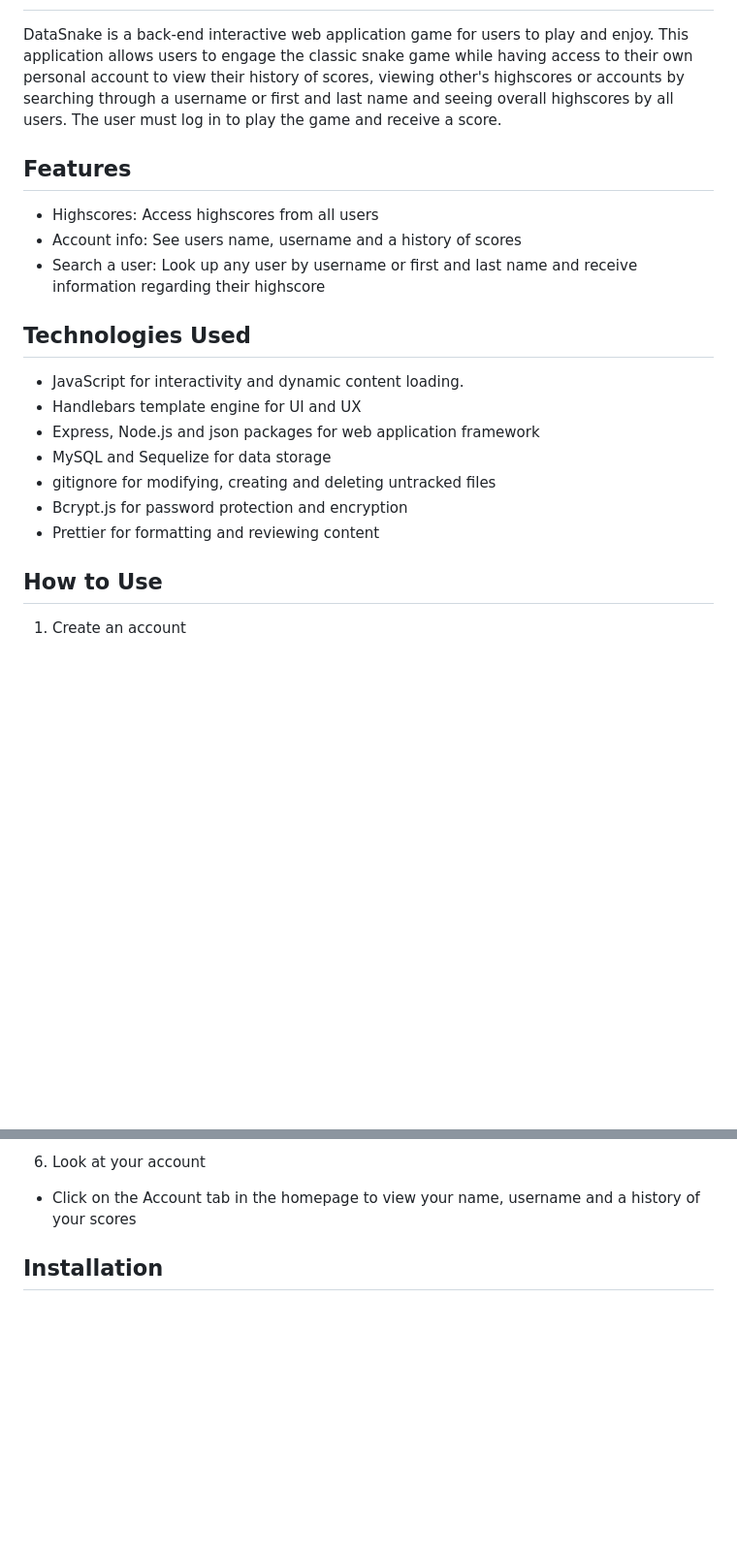
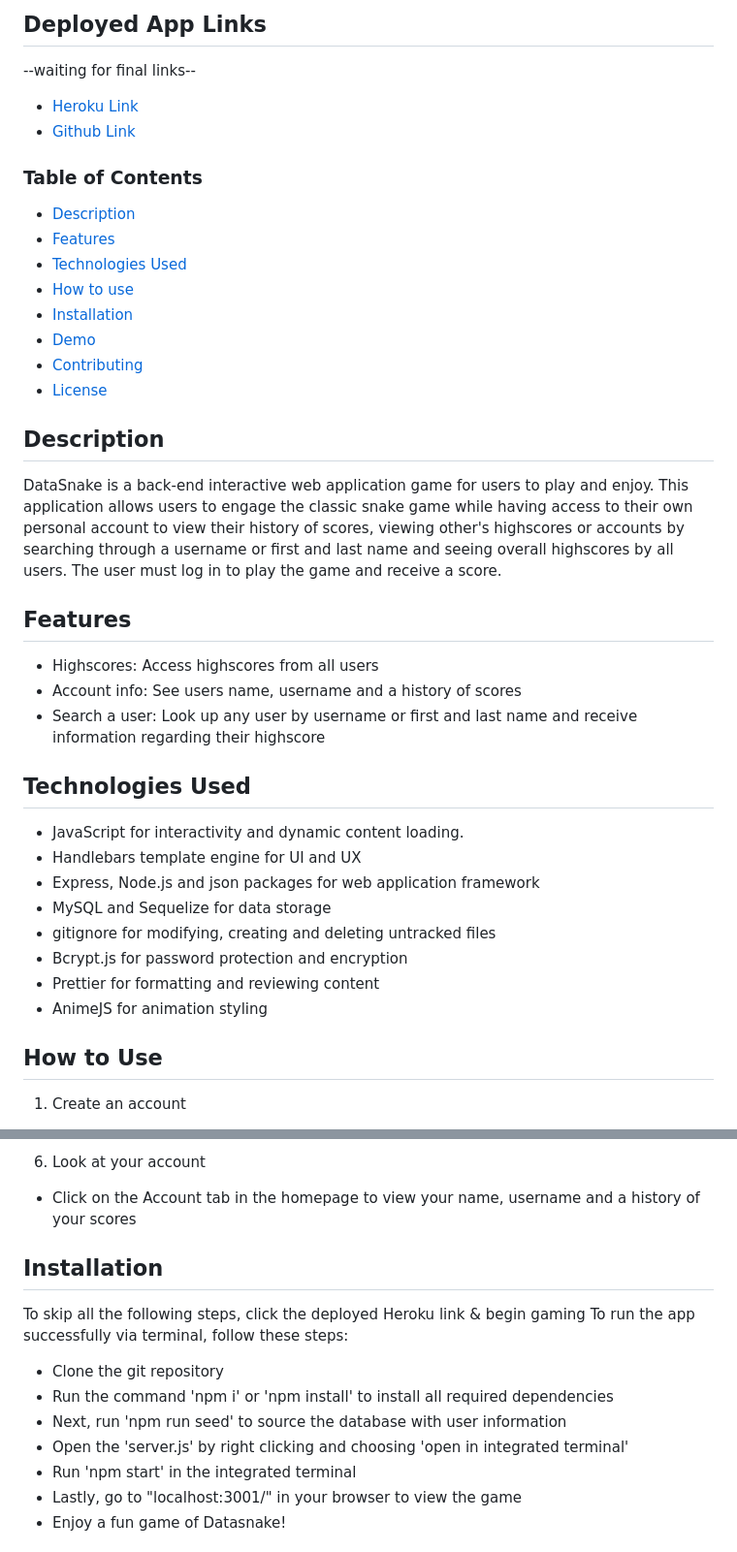
Before and after one commit to ajprobel/datasnake, a Markdown page: README.md, 2 parts joined by grey strips. Shown at 97% size. GitHub-like rendering; blank space fills up the shorter version.

Commit message:
Update README.md
Added: table of contents, usage, mit license badge, and screenshot.

```diff
--- a/README.md
+++ b/README.md
@@ -2,14 +2,28 @@
 
+## Deployed App Links
+--waiting for final links--
+- [Heroku Link]()
+- [Github Link]()
+
+### Table of Contents
+  - [Description](#description)
+  - [Features](#features)
+  - [Technologies Used](#technologies-used)
+  - [How to use](#how-to-use)
+  - [Installation](#installation)
+  - [Demo](#demo)
+  - [Contributing](#contributing)
+  - [License](#license)
+
+## Description
 DataSnake is a back-end interactive web application game for users to play and enjoy. This application allows users to engage the classic snake game while having access to their own personal account to view their history of scores, viewing other's highscores or accounts by searching through a username or first and last name and seeing overall highscores by all users. The user must log in to play the game and receive a score.
 
 ## Features
-
 - Highscores: Access highscores from all users
 - Account info: See users name, username and a history of scores
 - Search a user: Look up any user by username or first and last name and receive information regarding their highscore
 
 ## Technologies Used
-
 - JavaScript for interactivity and dynamic content loading.
 - Handlebars template engine for UI and UX
 - Express, Node.js and json packages for web application framework
@@ -17,9 +31,9 @@ DataSnake is a back-end interactive web application game for users to play and e
 - gitignore for modifying, creating and deleting untracked files
 - Bcrypt.js for password protection and encryption
 - Prettier for formatting and reviewing content
+- AnimeJS for animation styling
 
 ## How to Use
-
 1. Create an account
 
 - Enter your first and last name into the form fields
@@ -52,4 +66,13 @@ DataSnake is a back-end interactive web application game for users to play and e
 - Click on the Account tab in the homepage to view your name, username and a history of your scores
 
 ## Installation
+To skip all the following steps, click the deployed Heroku link & begin gaming
+To run the app successfully via terminal, follow these steps:
+- Clone the git repository
+- Run the command 'npm i' or 'npm install' to install all required dependencies
+- Next, run 'npm run seed' to source the database with user information
+- Open the 'server.js' by right clicking and choosing 'open in integrated terminal'
+- Run 'npm start' in the integrated terminal
+- Lastly, go to "localhost:3001/" in your browser to view the game
+- Enjoy a fun game of Datasnake!
 
```
Also changed, not shown: other parts of README.md (+4 -11 lines).
